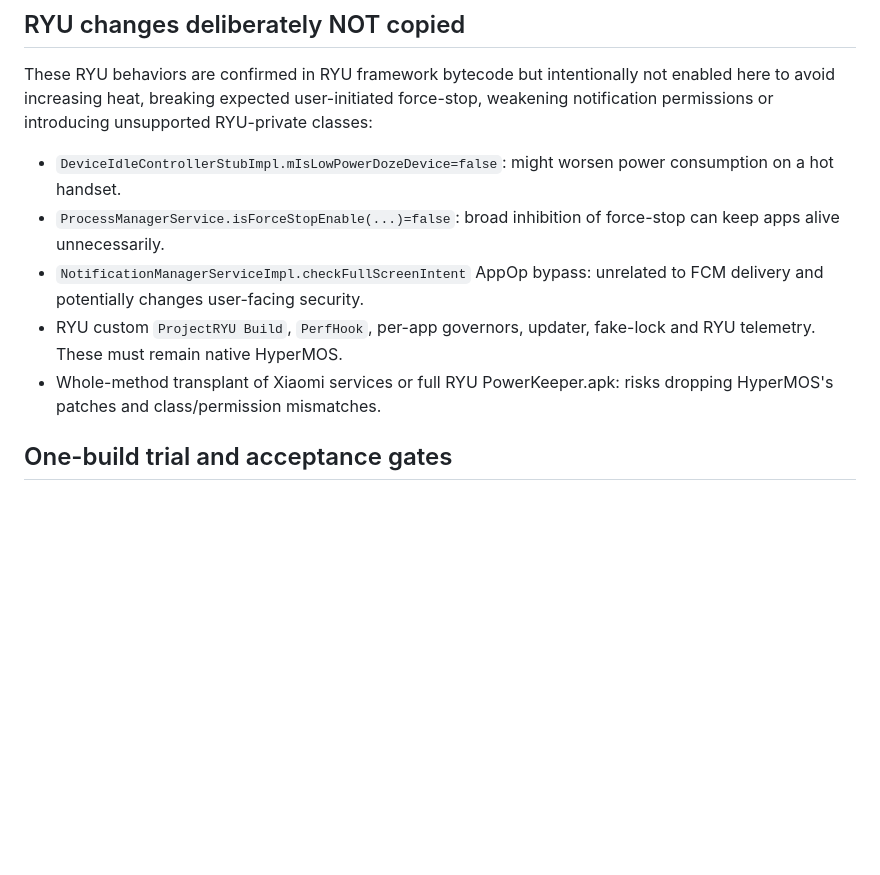
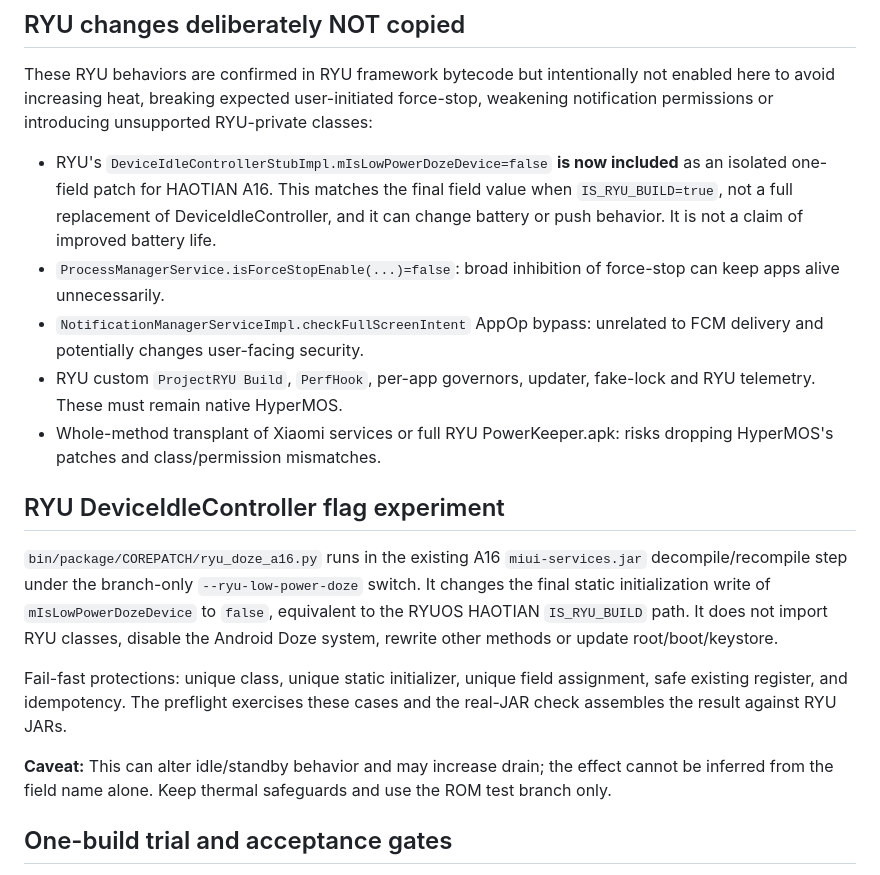
Before and after one commit to ngocminhvn/HyperMOS, a Markdown page: docs/RYU-A16-NOTIFICATION-BATTERY-TEST.md, the part around the change. Rendered like a GitHub page; blank space fills up the shorter version.

Commit message:
docs(ryu-a16): describe RYU low-power Doze initializer parity and idle-power caveats

```diff
--- a/docs/RYU-A16-NOTIFICATION-BATTERY-TEST.md
+++ b/docs/RYU-A16-NOTIFICATION-BATTERY-TEST.md
@@ -92,8 +92,11 @@ not enabled here to avoid increasing heat, breaking expected user-initiated
 force-stop, weakening notification permissions or introducing unsupported
 RYU-private classes:
 
-- `DeviceIdleControllerStubImpl.mIsLowPowerDozeDevice=false`:
-  might worsen power consumption on a hot handset.
+- RYU's `DeviceIdleControllerStubImpl.mIsLowPowerDozeDevice=false`
+  **is now included** as an isolated one-field patch for HAOTIAN A16.
+  This matches the final field value when `IS_RYU_BUILD=true`, not
+  a full replacement of DeviceIdleController, and it can change battery
+  or push behavior. It is not a claim of improved battery life.
 - `ProcessManagerService.isForceStopEnable(...)=false`:
   broad inhibition of force-stop can keep apps alive unnecessarily.
 - `NotificationManagerServiceImpl.checkFullScreenIntent` AppOp bypass:
@@ -102,6 +105,23 @@ RYU-private classes:
   fake-lock and RYU telemetry. These must remain native HyperMOS.
 - Whole-method transplant of Xiaomi services or full RYU PowerKeeper.apk:
   risks dropping HyperMOS's patches and class/permission mismatches.
+
+## RYU DeviceIdleController flag experiment
+
+`bin/package/COREPATCH/ryu_doze_a16.py` runs in the existing A16
+`miui-services.jar` decompile/recompile step under the branch-only
+`--ryu-low-power-doze` switch. It changes the final static initialization
+write of `mIsLowPowerDozeDevice` to `false`, equivalent to the RYUOS
+HAOTIAN `IS_RYU_BUILD` path. It does not import RYU classes, disable the
+Android Doze system, rewrite other methods or update root/boot/keystore.
+
+Fail-fast protections: unique class, unique static initializer, unique field
+assignment, safe existing register, and idempotency. The preflight exercises
+these cases and the real-JAR check assembles the result against RYU JARs.
+
+**Caveat:** This can alter idle/standby behavior and may increase drain;
+the effect cannot be inferred from the field name alone. Keep thermal
+safeguards and use the ROM test branch only.
 
 ## One-build trial and acceptance gates
 
```
